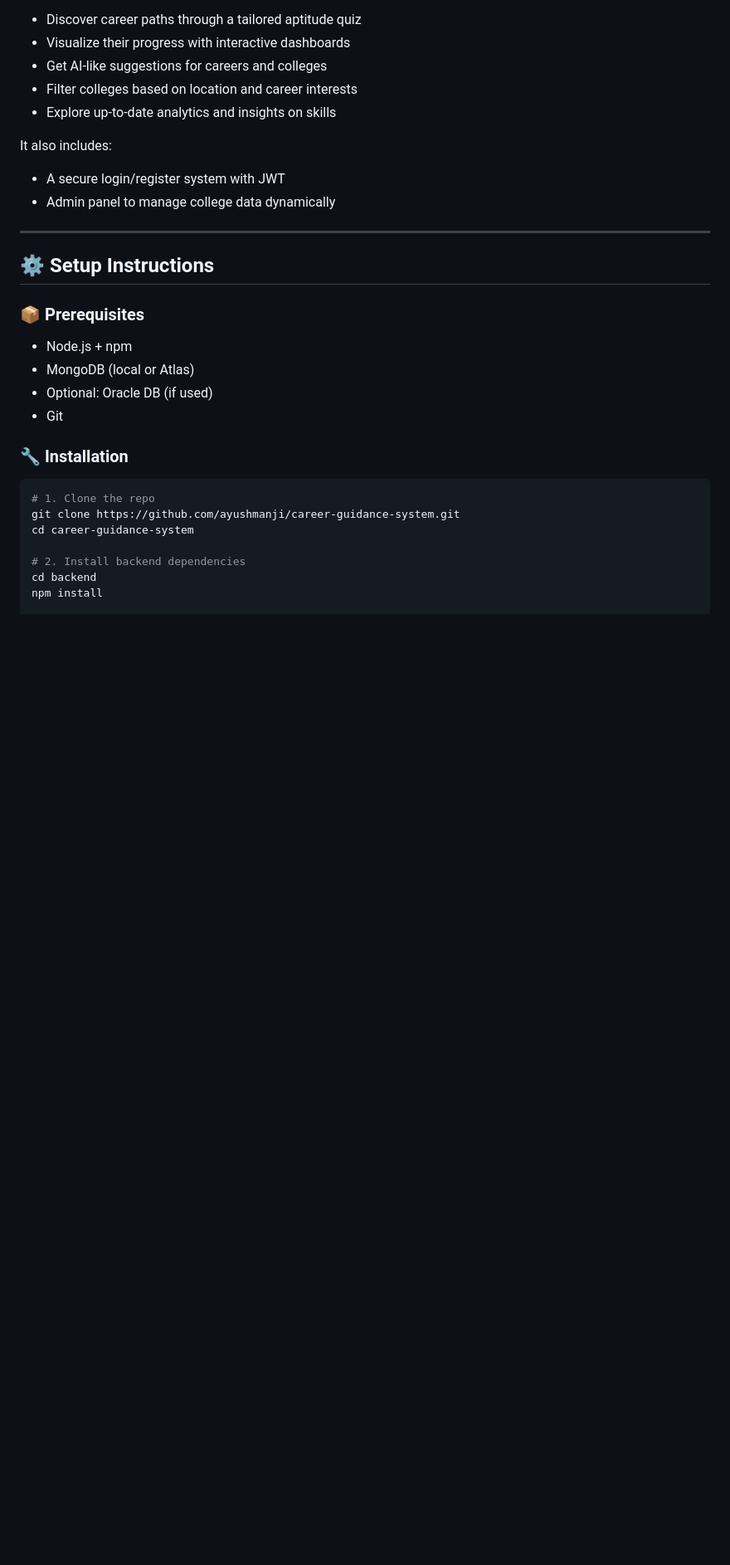
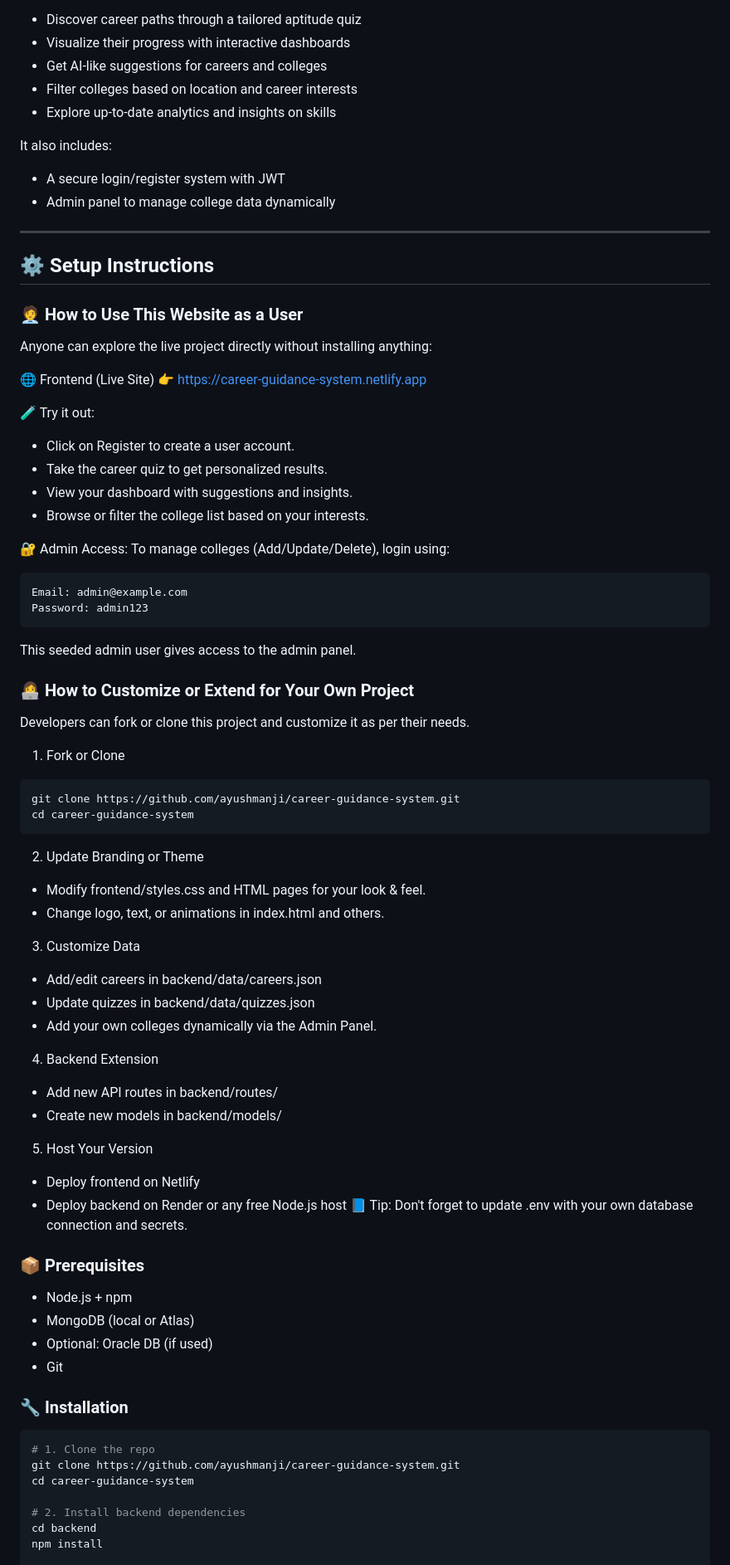
Before and after one commit to ayushmanji/career-guidance-system, a Markdown page: README.md, the part around one of its changes. Shown at 83% size. Rendered like a GitHub page; blank space fills up the shorter version.

````diff
--- a/README.md
+++ b/README.md
@@ -20,6 +20,53 @@ It also includes:
 ---
 
 ## ⚙️ Setup Instructions
+
+### 🧑‍💼 How to Use This Website as a User
+Anyone can explore the live project directly without installing anything:
+
+🌐 Frontend (Live Site)
+👉 https://career-guidance-system.netlify.app
+
+🧪 Try it out:
+- Click on Register to create a user account.
+- Take the career quiz to get personalized results.
+- View your dashboard with suggestions and insights.
+- Browse or filter the college list based on your interests.
+
+🔐 Admin Access:
+To manage colleges (Add/Update/Delete), login using:
+```bash
+Email: admin@example.com
+Password: admin123
+```
+This seeded admin user gives access to the admin panel.
+
+### 👩‍💻 How to Customize or Extend for Your Own Project
+Developers can fork or clone this project and customize it as per their needs.
+
+1) Fork or Clone
+```bash
+git clone https://github.com/ayushmanji/career-guidance-system.git
+cd career-guidance-system
+```
+
+2) Update Branding or Theme
+- Modify frontend/styles.css and HTML pages for your look & feel.
+- Change logo, text, or animations in index.html and others.
+
+3) Customize Data
+- Add/edit careers in backend/data/careers.json
+- Update quizzes in backend/data/quizzes.json
+- Add your own colleges dynamically via the Admin Panel.
+
+4) Backend Extension
+- Add new API routes in backend/routes/
+- Create new models in backend/models/
+
+5) Host Your Version
+- Deploy frontend on Netlify
+- Deploy backend on Render or any free Node.js host
+📘 Tip: Don't forget to update .env with your own database connection and secrets.
 
 ### 📦 Prerequisites
 - Node.js + npm
````
Also changed, not shown: other parts of README.md (+2 -2 lines).
